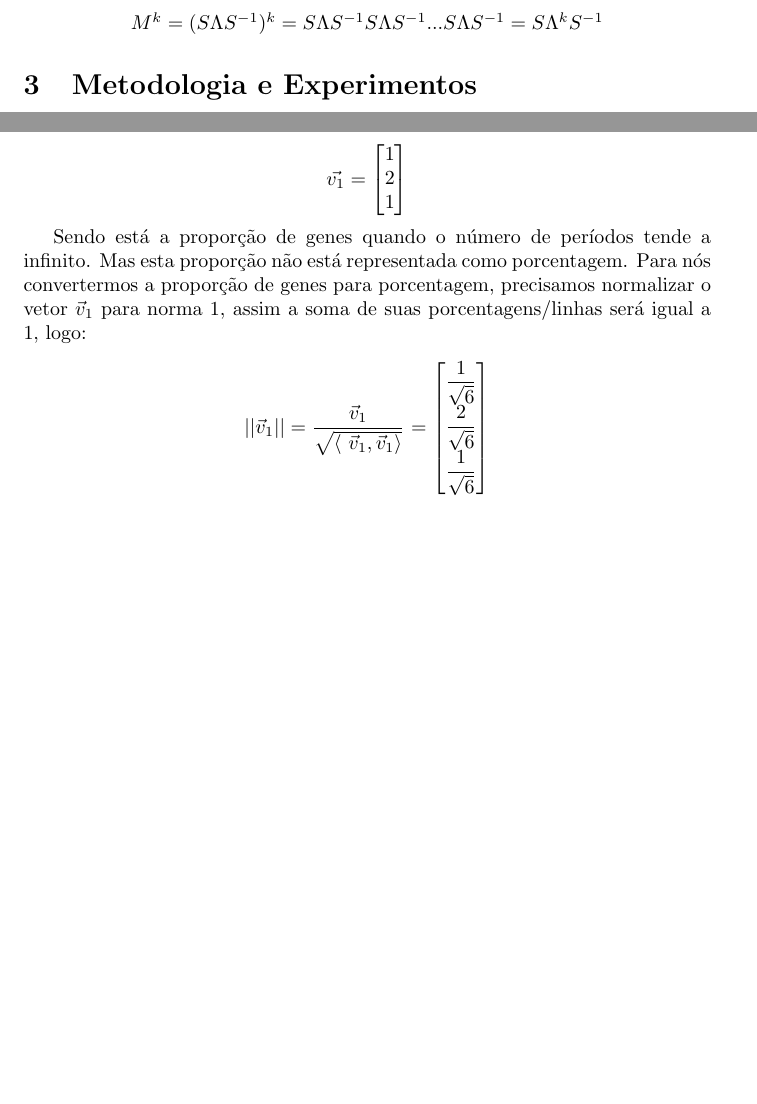
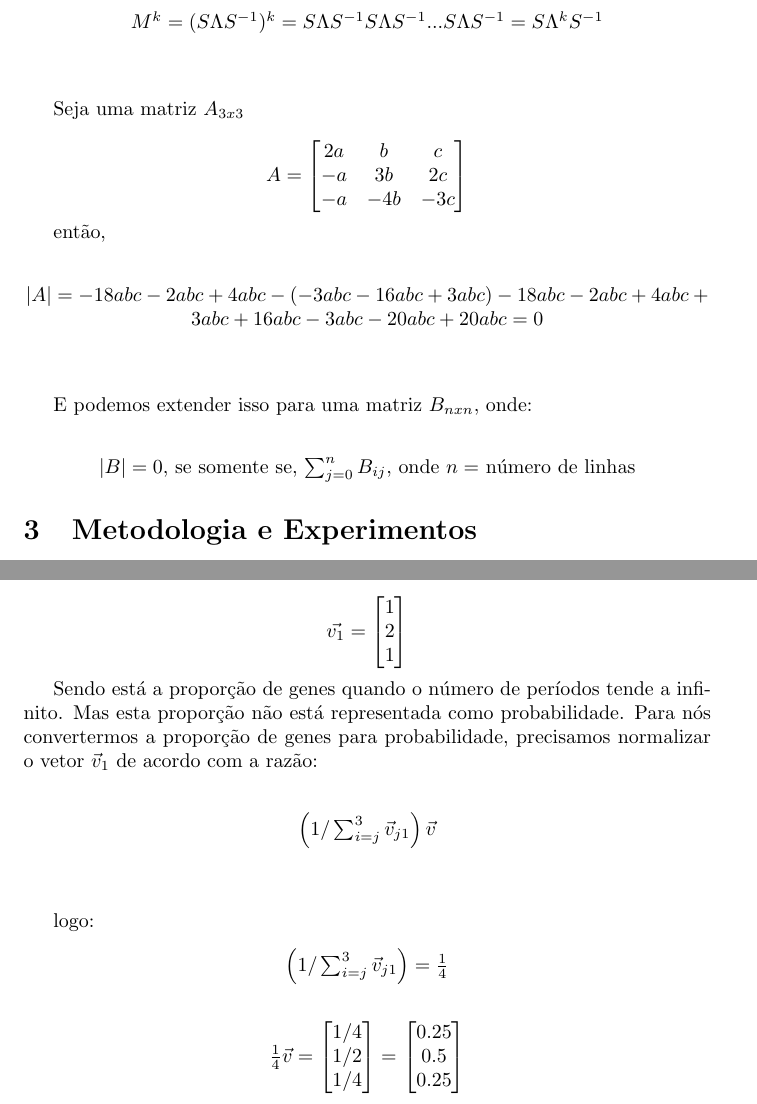
Before and after one commit to FranciscoOssian/Trabalho-Cadeias-de-Markov, a LaTeX paper (main.tex): two parts of pages 3 and 4 of 7 before the commit and two parts of pages 3 and 4 of 8 after it, joined at a grey line, cut so that both start at the same text, the shorter picture padded with empty space. Compiled offline with pdfLaTeX.

Commit message:
quase, falta 2 prop e corrigir a 1

```diff
--- a/main.tex
+++ b/main.tex
@@ -140,6 +140,30 @@ Sabendo que uma matriz pode ser decompostar em $S\Lambda S^{-1}$, fica trivial o
     $M^k = (S\Lambda S^{-1})^k = S\Lambda S^{-1} S\Lambda S^{-1} ... S\Lambda S^{-1} = S\Lambda^k S^{-1} $
 \end{center}
 
+$ $\\
+
+Seja uma matriz $A_{3x3}$
+
+\begin{displaymath}
+A = \begin{bmatrix}
+2a&b&c\\
+-a&3b&2c\\
+-a&-4b&-3c
+\end{bmatrix}
+\end{displaymath}
+
+então, \\
+\begin{center}
+    $|A| = -18abc-2abc+4abc-(-3abc-16abc+3abc)-18abc-2abc+4abc+3abc+16abc-3abc-20abc+20abc = 0$
+\end{center}
+$  $\\
+
+E podemos extender isso para uma matriz $B_{nxn}$, onde:\\
+\begin{center}
+    $|B| = 0$, se somente se, $\sum_{j = 0}^{n} B_{ij}$, onde $n = $ número de linhas
+\end{center}
+
+
 %%%%%%%%%%%%%%%%%%%%%
 \section{Metodologia e Experimentos}
 \label{sec:metodologia}
@@ -193,11 +217,24 @@ Então o autovalor dominante é o $\lambda_1$. E seu autovetor associado é, no
 \end{displaymath}
 
 Sendo está a proporção de genes quando o número de períodos tende a infinito.
-Mas esta proporção não está representada como porcentagem. Para nós convertermos a proporção de genes para porcentagem, precisamos normalizar o vetor $\vec{v}_1$ para norma $1$, assim a soma de suas porcentagens/linhas será igual a $1$, logo:
+Mas esta proporção não está representada como probabilidade. Para nós convertermos a proporção de genes para probabilidade, precisamos normalizar o vetor $\vec{v}_1$ de acordo com a razão:\\
+
 \begin{center}
-    $||\vec{v}_1|| = \dfrac{\vec{v}_1}{\sqrt{\langle\ \vec{v}_1,\vec{v}_1 \rangle}}$
-    $ = \begin{bmatrix} \dfrac{1}{\sqrt{6}}\\ \dfrac{2}{\sqrt{6}}\\ \dfrac{1}{\sqrt{6}} \end{bmatrix}$
+    $\left( 1 / \sum_{i=j}^{3} \vec{v}_{j1} \right)\vec{v}$
 \end{center}
+
+$ $\\
+
+logo:
+\begin{center}
+    $\left( 1 / \sum_{i=j}^{3} \vec{v}_{j1} \right) = \frac{1}{4}$\\
+    $ $\\
+    $ $\\
+    $\frac{1}{4} \vec{v} =  \begin{bmatrix} 1/4\\ 1/2\\ 1/4 \end{bmatrix} = $
+    $\begin{bmatrix} 0.25\\ 0.5\\ 0.25 \end{bmatrix}$
+\end{center}
+
+Sendo está a probabilidade sobre cada genótipo, no período $k$ tal que,  $k = \lim_{k\to\infty}$\\
 
 E podemos então calcular a decomposição espetral de $M$, para quando quisermos calcular a proporção de genes em qualquer período de formar viável.
 
```
